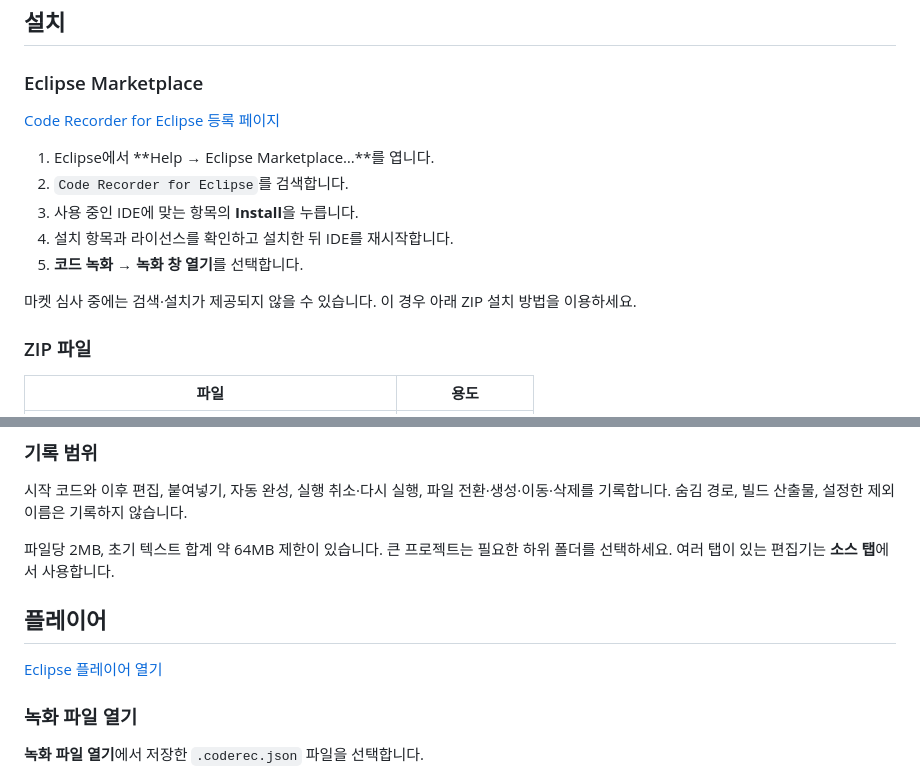
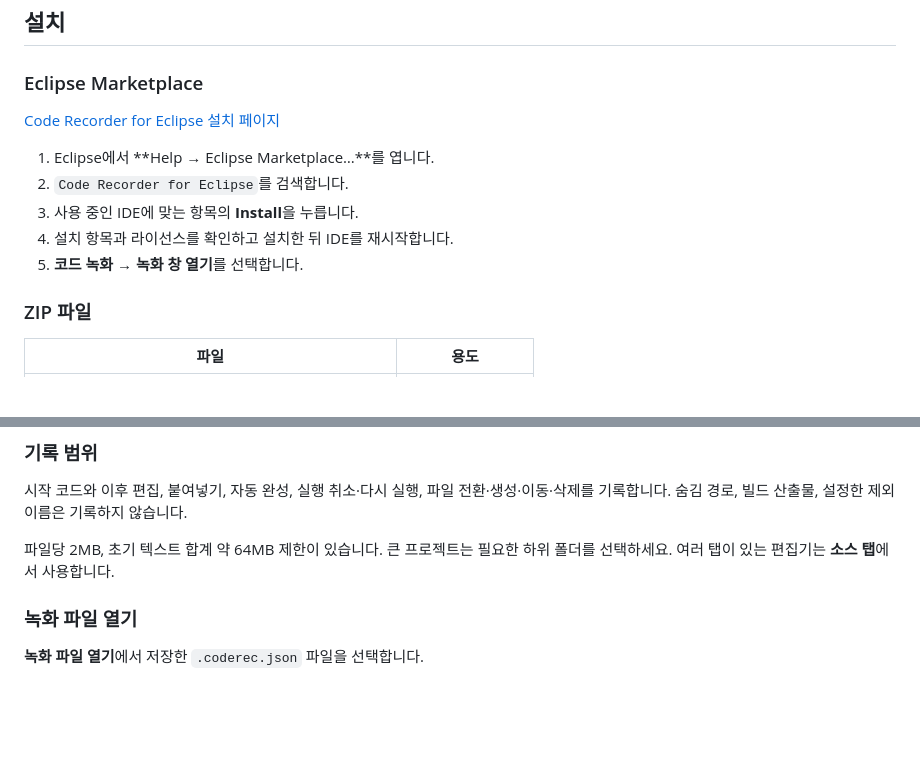
Before and after one commit to pinnpublic/code-recorder-eclipse, a Markdown page: README.md, 2 parts joined by grey strips. Drawn GitHub-style; blank space fills up the shorter version.

Commit message:
README.md 업데이트

```diff
--- a/README.md
+++ b/README.md
@@ -16,15 +16,13 @@
 
 ### Eclipse Marketplace
 
-[Code Recorder for Eclipse 등록 페이지](https://marketplace.eclipse.org/content/code-recorder-eclipse)
+[Code Recorder for Eclipse 설치 페이지](https://marketplace.eclipse.org/content/code-recorder-eclipse)
 
 1. Eclipse에서 **Help → Eclipse Marketplace…**를 엽니다.
 2. `Code Recorder for Eclipse`를 검색합니다.
 3. 사용 중인 IDE에 맞는 항목의 **Install**을 누릅니다.
 4. 설치 항목과 라이선스를 확인하고 설치한 뒤 IDE를 재시작합니다.
 5. **코드 녹화 → 녹화 창 열기**를 선택합니다.
-
-마켓 심사 중에는 검색·설치가 제공되지 않을 수 있습니다. 이 경우 아래 ZIP 설치 방법을 이용하세요.
 
 ### ZIP 파일
 
@@ -59,9 +57,6 @@
 
 파일당 2MB, 초기 텍스트 합계 약 64MB 제한이 있습니다. 큰 프로젝트는 필요한 하위 폴더를 선택하세요. 여러 탭이 있는 편집기는 **소스 탭**에서 사용합니다.
 
-## 플레이어
-
-[Eclipse 플레이어 열기](https://paper.pe.kr/code-recorder/eclipse/)
 
 ### 녹화 파일 열기
 
```
